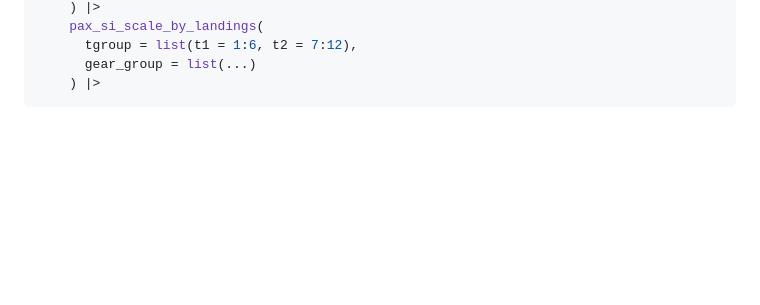
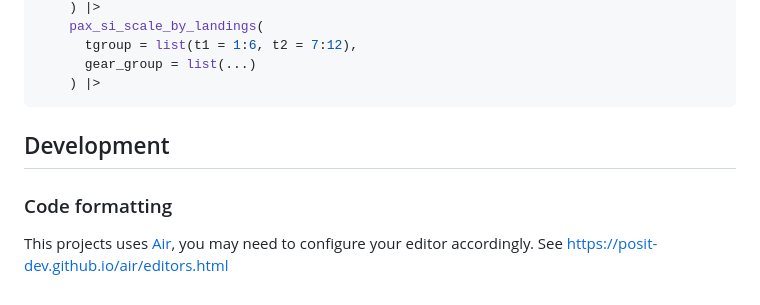
Before and after one commit to Hafro/pax, a Markdown page: README.md, the part around the change. Rendered like a GitHub page; blank space fills up the shorter version.

Commit message:
README: Air usage

````diff
--- a/README.md
+++ b/README.md
@@ -93,3 +93,10 @@ Instead of an implicit scaling by strata and optional post-scaling by same scale
       gear_group = list(...)
     ) |>
 ```
+
+## Development
+
+### Code formatting
+
+This projects uses [Air](https://posit-dev.github.io/air/), you may need to configure your editor accordingly.
+See https://posit-dev.github.io/air/editors.html
````
